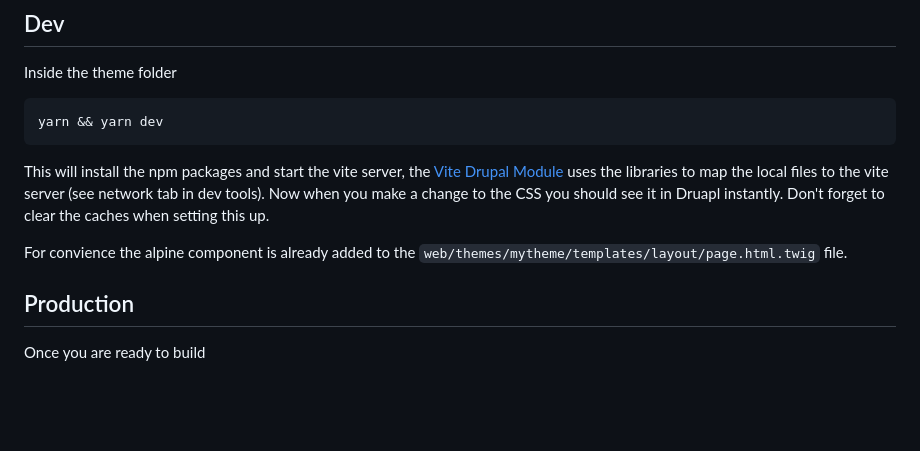
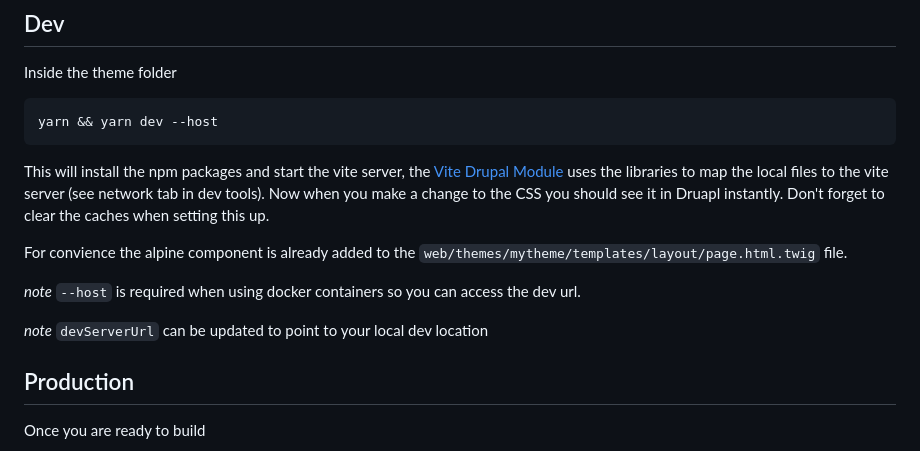
Before and after one commit to ChrisScrumping/drupal-vite-alpine-theme, a Markdown page: README.md, the part around the change. Drawn GitHub-style; blank space fills up the shorter version.

Commit message:
#2 Imrpove docs

````diff
--- a/README.md
+++ b/README.md
@@ -38,12 +38,16 @@ Finish off installing Drupal as normal at yourdomain.com/core/install.php and in
 Inside the theme folder
 
 ```
-yarn && yarn dev
+yarn && yarn dev --host
 ```
 
 This will install the npm packages and start the vite server, the [Vite Drupal Module](https://www.drupal.org/project/vite) uses the libraries to map the local files to the vite server (see network tab in dev tools). Now when you make a change to the CSS you should see it in Druapl instantly. Don't forget to clear the caches when setting this up.
 
 For convience the alpine component is already added to the ```web/themes/mytheme/templates/layout/page.html.twig``` file.
+
+*note* ```--host``` is required when using docker containers so you can access the dev url.
+
+*note* ```devServerUrl``` can be updated to point to your local dev location
 
 ## Production
 
````
